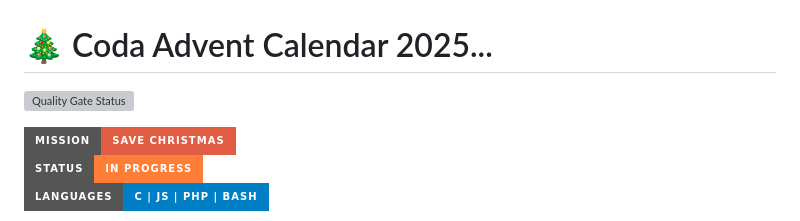
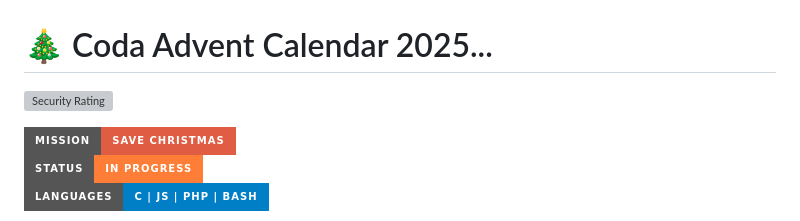
Before and after one commit to Lord-Einstein/Darill_avent_calendar, a Markdown page: README.md, the part around the change. Rendered like a GitHub page; badges without logos; grey boxes are pictures that could not be loaded.

Commit message:
Update README badges for security rating

```diff
--- a/README.md
+++ b/README.md
@@ -1,6 +1,6 @@
 # 🎄 Coda Advent Calendar 2025...
 
-[![Quality Gate Status](https://sonarcloud.io/api/project_badges/measure?project=Lord-Einstein_Darill_avent_calendar&metric=alert_status)](https://sonarcloud.io/summary/new_code?id=Lord-Einstein_Darill_avent_calendar)
+[![Security Rating](https://sonarcloud.io/api/project_badges/measure?project=Lord-Einstein_Darill_avent_calendar&metric=security_rating)](https://sonarcloud.io/summary/new_code?id=Lord-Einstein_Darill_avent_calendar)
 
 ![Banner](https://img.shields.io/badge/Mission-Save%20Christmas-red?style=for-the-badge&logo=christmas-tree)<br> ![Status](https://img.shields.io/badge/Status-In%20Progress-orange?style=for-the-badge) <br> ![Language](https://img.shields.io/badge/Languages-C%20%7C%20JS%20%7C%20PHP%20%7C%20Bash-blue?style=for-the-badge)
 
```
